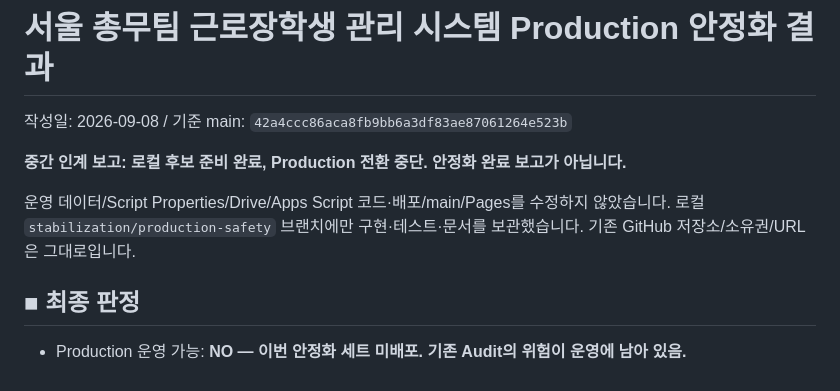
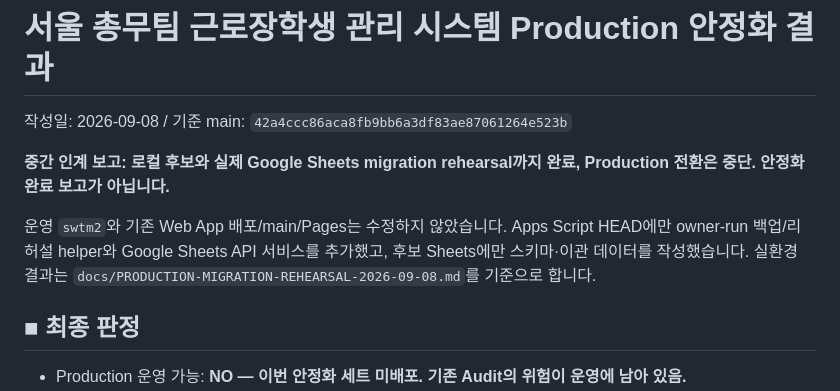
Before and after one commit to erakeun/seoul-workstudent-manager, a Markdown page: docs/STABILIZATION-RESULT.md, the part around the change. Drawn GitHub-style.

Commit message:
docs: record live production migration rehearsal

```diff
--- a/docs/STABILIZATION-RESULT.md
+++ b/docs/STABILIZATION-RESULT.md
@@ -2,9 +2,9 @@
 
 작성일: 2026-09-08 / 기준 main: `42a4ccc86aca8fb9bb6a3df83ae87061264e523b`
 
-**중간 인계 보고: 로컬 후보 준비 완료, Production 전환 중단. 안정화 완료 보고가 아닙니다.**
+**중간 인계 보고: 로컬 후보와 실제 Google Sheets migration rehearsal까지 완료, Production 전환은 중단. 안정화 완료 보고가 아닙니다.**
 
-운영 데이터/Script Properties/Drive/Apps Script 코드·배포/main/Pages를 수정하지 않았습니다. 로컬 `stabilization/production-safety` 브랜치에만 구현·테스트·문서를 보관했습니다. 기존 GitHub 저장소/소유권/URL은 그대로입니다.
+운영 `swtm2`와 기존 Web App 배포/main/Pages는 수정하지 않았습니다. Apps Script HEAD에만 owner-run 백업/리허설 helper와 Google Sheets API 서비스를 추가했고, 후보 Sheets에만 스키마·이관 데이터를 작성했습니다. 실환경 결과는 `docs/PRODUCTION-MIGRATION-REHEARSAL-2026-09-08.md`를 기준으로 합니다.
 
 ## ■ 최종 판정
 
```
Also changed, not shown: docs/PRODUCTION-MIGRATION-REHEARSAL-2026-09-08.md (added, +56 -0 lines).
